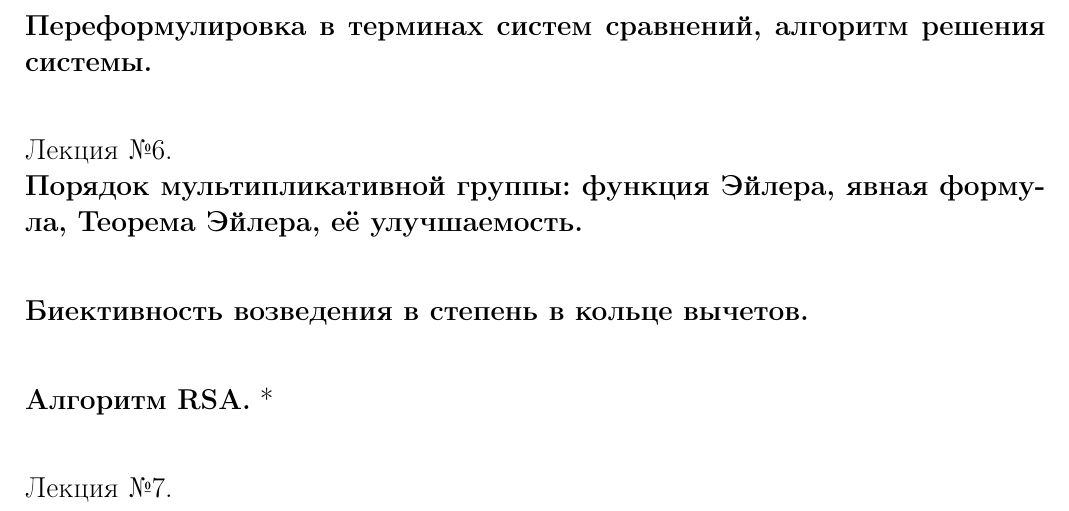
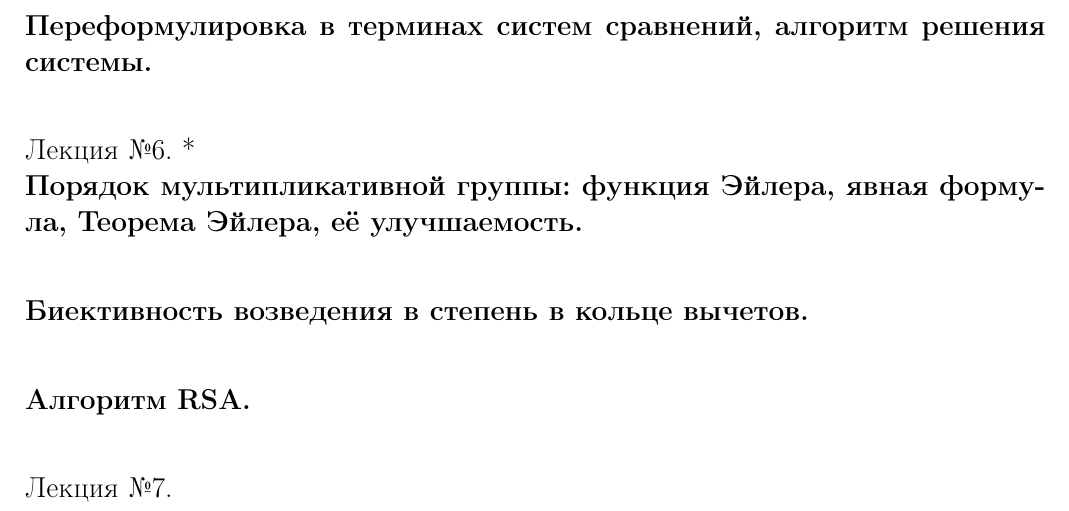
Before and after one commit to Win4ap/algebra-exam-2023, a LaTeX document (questions.tex): part of page 3 of 4, cut so that both start at the same text. Compiled offline with pdfLaTeX.

Commit message:
tex update

```diff
--- a/questions.tex
+++ b/questions.tex
@@ -93,12 +93,12 @@
 
 \textbf{Переформулировка в терминах систем сравнений, алгоритм решения системы.}\\
 
-Лекция №6.\\
+Лекция №6. *\\
 \textbf{Порядок мультипликативной группы: функция Эйлера, явная формула, Теорема Эйлера, её улучшаемость.}\\
 
 \textbf{Биективность возведения в степень в кольце вычетов.}\\
 
-\textbf{Алгоритм RSA.} *\\
+\textbf{Алгоритм RSA.}\\
 
 Лекция №7.\\
 \textbf{Бесконечность простых и их частота.}\\
```
